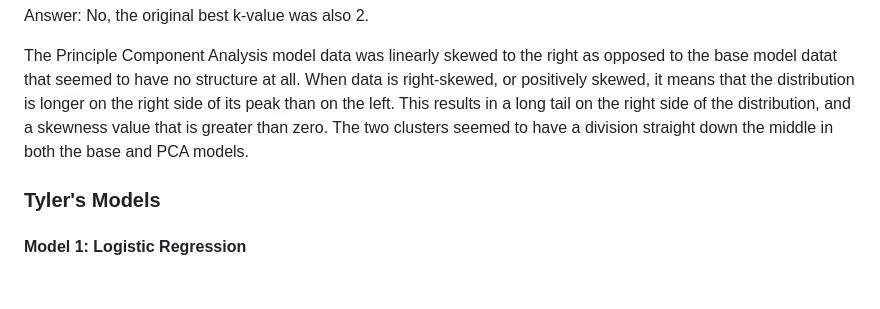
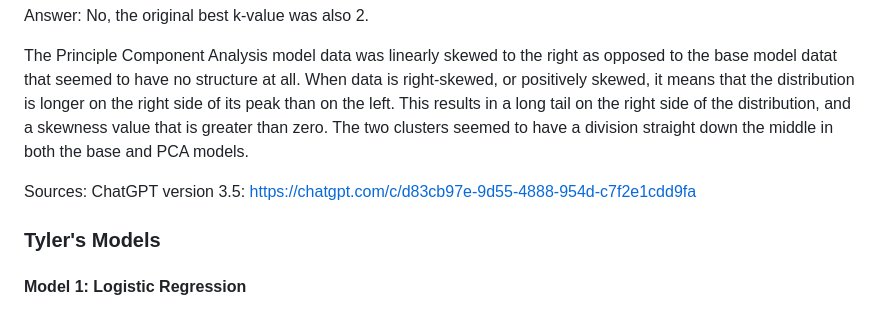
Before and after one commit to doka1331/Project_4_Income_Prediction_Model, a Markdown page: README.md, the part around the change. Drawn GitHub-style; blank space fills up the shorter version.

```diff
--- a/README.md
+++ b/README.md
@@ -91,6 +91,9 @@ Answer: No, the original best k-value was also 2.
 The Principle Component Analysis model data was linearly skewed to the right as opposed to the base model datat that seemed to have no structure at all.
 When data is right-skewed, or positively skewed, it means that the distribution is longer on the right side of its peak than on the left. This results in a long tail on the right side of the distribution, and a skewness value that is greater than zero. The two clusters seemed to have a division straight down the middle in both the base and PCA models.
 
+Sources:
+ChatGPT version 3.5: https://chatgpt.com/c/d83cb97e-9d55-4888-954d-c7f2e1cdd9fa
+
 ### Tyler's Models
 #### Model 1: Logistic Regression
 The first model achieves an accuracy of 83.26% which outperforms the goal of 75%. The 83.26% represents the total predictions (both income below and above 50k) that were correct.
```
